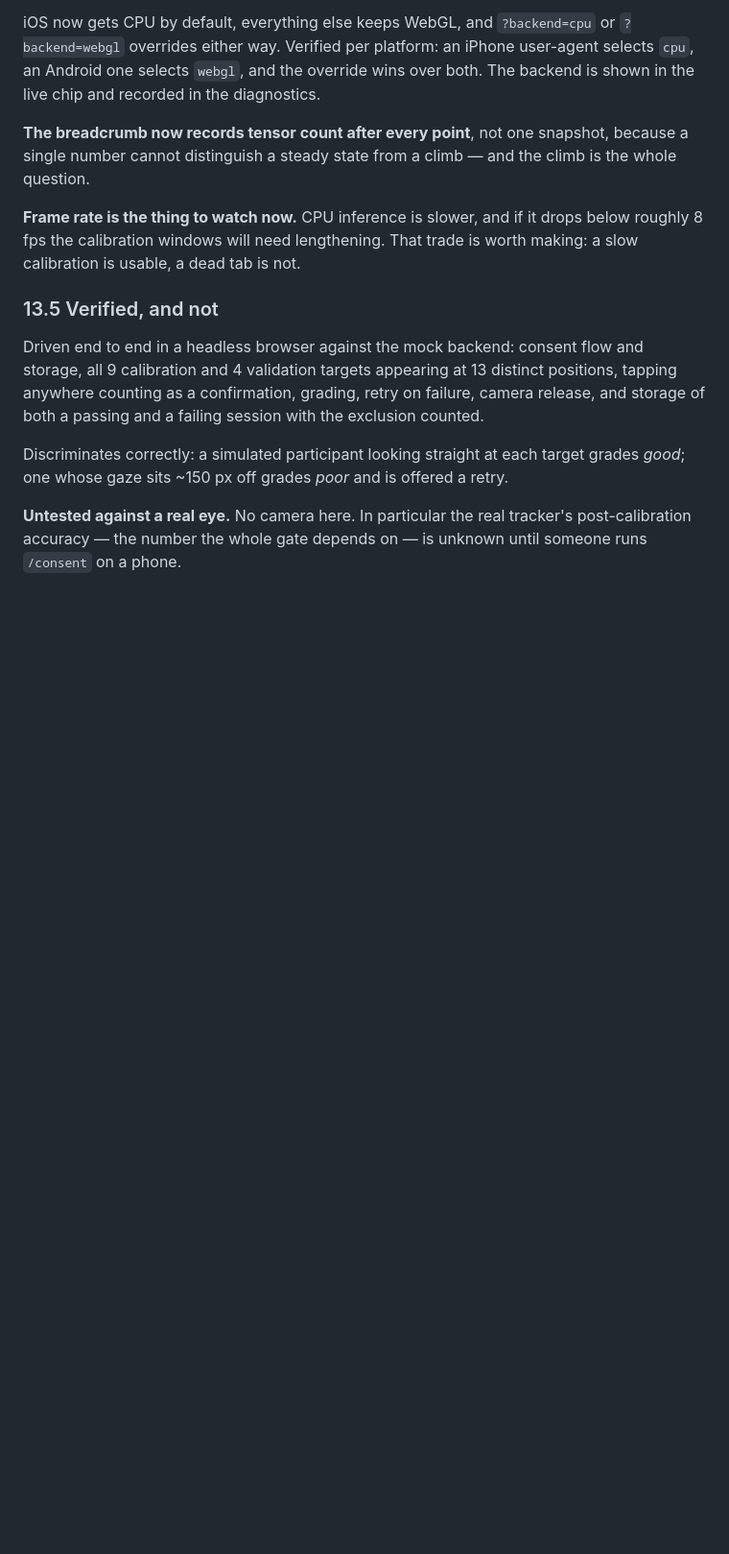
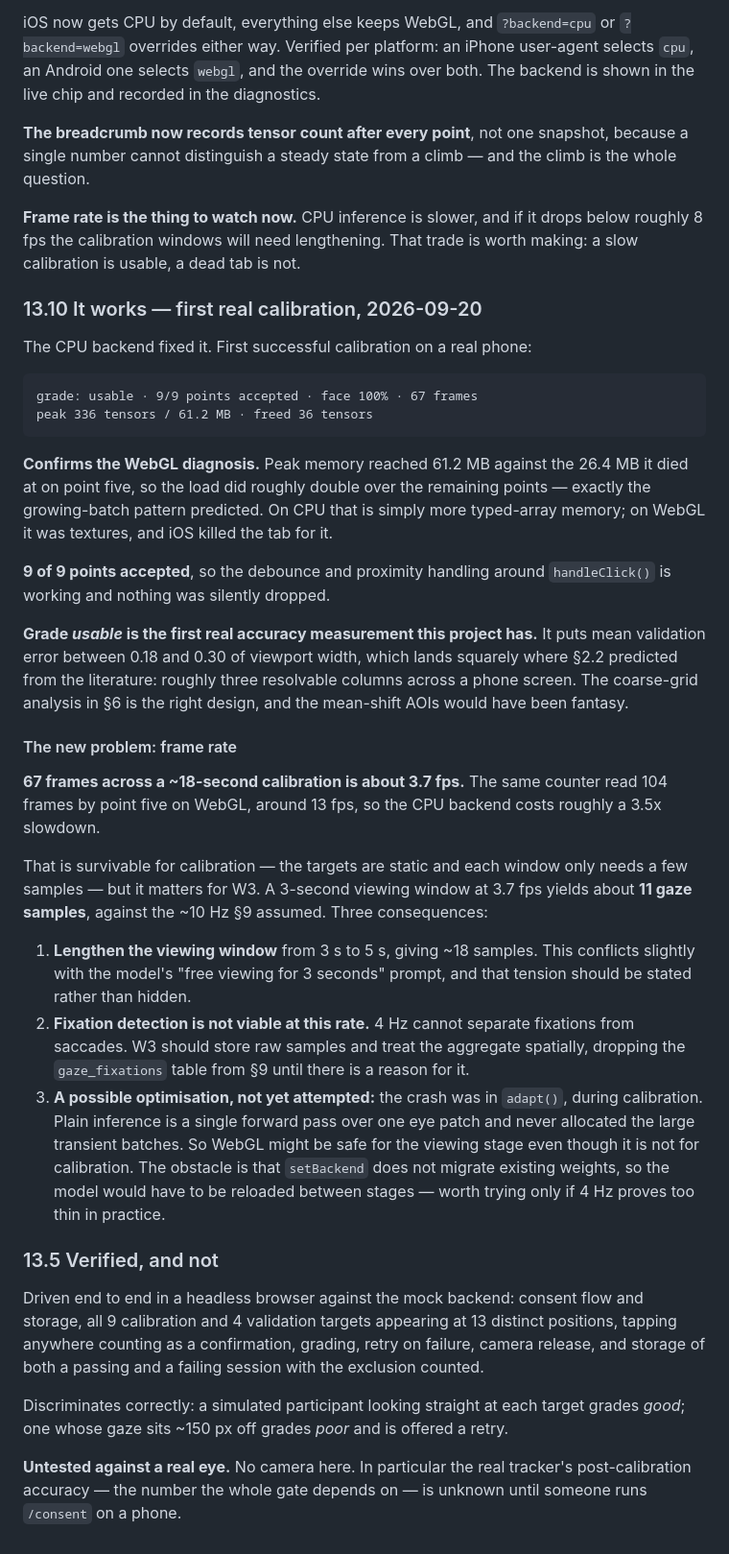
Before and after one commit to berbelekhieronim/scanpath-estimation, a Markdown page: docs/SPEC-WEBCAM.md, the part around the change. Shown at 96% size. Drawn GitHub-style; blank space fills up the shorter version.

Commit message:
Record the first successful calibration on a real device
The CPU backend fixed the crash. Grade usable, 9 of 9 points accepted,
face 100%, peak 61.2MB against the 26.4MB it died at on point five —
roughly double, which is the growing-batch pattern the WebGL texture
diagnosis predicted.

Grade usable is the first real accuracy measurement on this project. It
puts mean validation error between 0.18 and 0.30 of viewport width,
landing where section 2.2 predicted from the literature: about three
resolvable columns across a phone screen. The coarse-grid analysis is
the right design and the mean-shift AOIs would have been fantasy.

Records the new constraint: 67 frames across an 18-second calibration
is about 3.7fps, against roughly 13fps on WebGL. Survivable for
calibration, but a 3-second viewing window would yield only about 11
samples, so W3 needs a longer window, should not attempt fixation
detection at this rate, and may want to revisit the backend choice for
the viewing stage — where inference never allocates the large transient
batches that killed calibration.

Co-Authored-By: Claude Opus 5 <noreply@anthropic.com>
Claude-Session: https://claude.ai/code/session_01SV7LhHeEcYCommasKWghZE

````diff
--- a/docs/SPEC-WEBCAM.md
+++ b/docs/SPEC-WEBCAM.md
@@ -640,6 +640,56 @@ climb — and the climb is the whole question.
 drops below roughly 8 fps the calibration windows will need lengthening. That
 trade is worth making: a slow calibration is usable, a dead tab is not.
 
+### 13.10 It works — first real calibration, 2026-09-20
+
+The CPU backend fixed it. First successful calibration on a real phone:
+
+```
+grade: usable · 9/9 points accepted · face 100% · 67 frames
+peak 336 tensors / 61.2 MB · freed 36 tensors
+```
+
+**Confirms the WebGL diagnosis.** Peak memory reached 61.2 MB against the
+26.4 MB it died at on point five, so the load did roughly double over the
+remaining points — exactly the growing-batch pattern predicted. On CPU that is
+simply more typed-array memory; on WebGL it was textures, and iOS killed the
+tab for it.
+
+**9 of 9 points accepted**, so the debounce and proximity handling around
+`handleClick()` is working and nothing was silently dropped.
+
+**Grade *usable* is the first real accuracy measurement this project has.** It
+puts mean validation error between 0.18 and 0.30 of viewport width, which
+lands squarely where §2.2 predicted from the literature: roughly three
+resolvable columns across a phone screen. The coarse-grid analysis in §6 is
+the right design, and the mean-shift AOIs would have been fantasy.
+
+#### The new problem: frame rate
+
+**67 frames across a ~18-second calibration is about 3.7 fps.** The same
+counter read 104 frames by point five on WebGL, around 13 fps, so the CPU
+backend costs roughly a 3.5x slowdown.
+
+That is survivable for calibration — the targets are static and each window
+only needs a few samples — but it matters for W3. A 3-second viewing window at
+3.7 fps yields about **11 gaze samples**, against the ~10 Hz §9 assumed. Three
+consequences:
+
+1. **Lengthen the viewing window** from 3 s to 5 s, giving ~18 samples. This
+   conflicts slightly with the model's "free viewing for 3 seconds" prompt,
+   and that tension should be stated rather than hidden.
+2. **Fixation detection is not viable at this rate.** 4 Hz cannot separate
+   fixations from saccades. W3 should store raw samples and treat the
+   aggregate spatially, dropping the `gaze_fixations` table from §9 until
+   there is a reason for it.
+3. **A possible optimisation, not yet attempted:** the crash was in `adapt()`,
+   during calibration. Plain inference is a single forward pass over one eye
+   patch and never allocated the large transient batches. So WebGL might be
+   safe for the viewing stage even though it is not for calibration. The
+   obstacle is that `setBackend` does not migrate existing weights, so the
+   model would have to be reloaded between stages — worth trying only if 4 Hz
+   proves too thin in practice.
+
 ### 13.5 Verified, and not
 
 Driven end to end in a headless browser against the mock backend: consent flow
````
